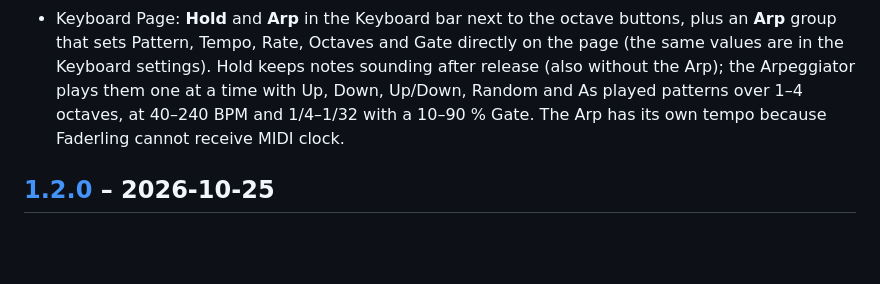
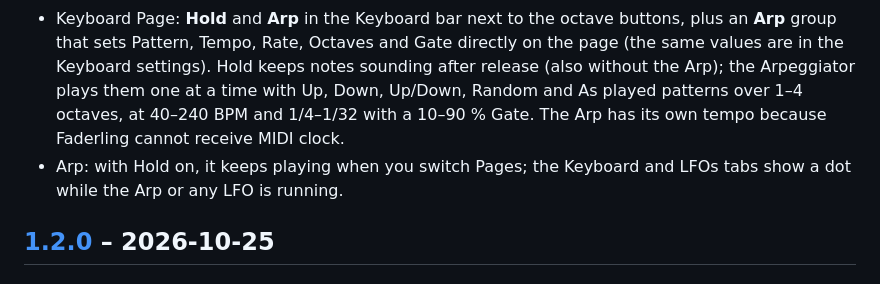
Before and after one commit to duddex/faderling, a Markdown page: CHANGELOG.md, the part around the change. GitHub-like rendering; blank space fills up the shorter version.

```diff
--- a/CHANGELOG.md
+++ b/CHANGELOG.md
@@ -9,6 +9,7 @@ All notable changes to Faderling are documented here. The format follows [Keep a
 - Faders Page: each fader has a Max (0–127, default 100) in the Faders settings. Touching or sliding along the values at the top sets faders to their Max instead of always 127; dragging a fader still goes up to 127.
 - Without a Session, the top bar cycles through "Not connected", the device's IP address and port, and the name Faderling announces itself with – handy for adding a device by hand in rtpMIDI when it does not show up in the Directory.
 - Keyboard Page: **Hold** and **Arp** in the Keyboard bar next to the octave buttons, plus an **Arp** group that sets Pattern, Tempo, Rate, Octaves and Gate directly on the page (the same values are in the Keyboard settings). Hold keeps notes sounding after release (also without the Arp); the Arpeggiator plays them one at a time with Up, Down, Up/Down, Random and As played patterns over 1–4 octaves, at 40–240 BPM and 1/4–1/32 with a 10–90 % Gate. The Arp has its own tempo because Faderling cannot receive MIDI clock.
+- Arp: with Hold on, it keeps playing when you switch Pages; the Keyboard and LFOs tabs show a dot while the Arp or any LFO is running.
 
 ## [1.2.0] – 2026-10-25
 
```
Also changed, not shown: GLOSSARY.md (+7 -3 lines), README.md (+3 -3 lines), docs/images/lfos.png, 4 other files.
